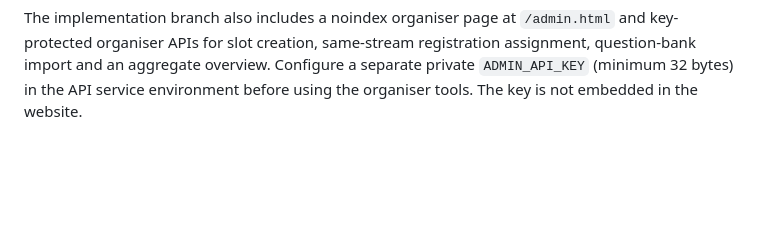
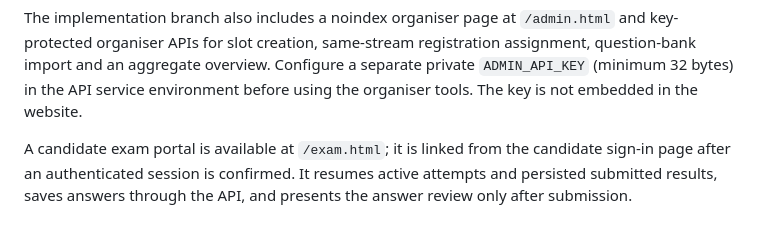
Before and after one commit to Kaalbhairava96/sutravya-learning-assessment-platform, a Markdown page: README.md, the part around the change. GitHub-like rendering; blank space fills up the shorter version.

Commit message:
Document candidate exam portal access and resume

```diff
--- a/README.md
+++ b/README.md
@@ -105,3 +105,9 @@ and key-protected organiser APIs for slot creation, same-stream registration
 assignment, question-bank import and an aggregate overview. Configure a separate
 private `ADMIN_API_KEY` (minimum 32 bytes) in the API service environment before
 using the organiser tools. The key is not embedded in the website.
+
+
+A candidate exam portal is available at `/exam.html`; it is linked from the
+candidate sign-in page after an authenticated session is confirmed. It resumes
+active attempts and persisted submitted results, saves answers through the API,
+and presents the answer review only after submission.
```
